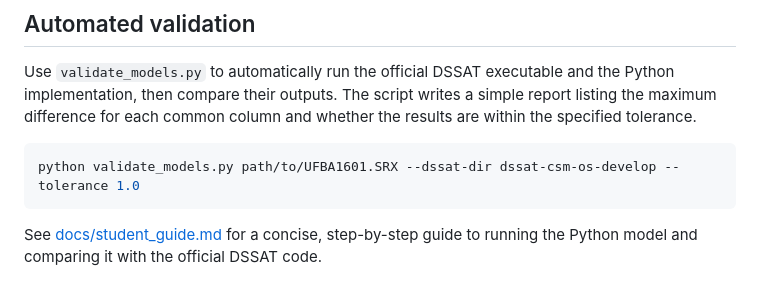
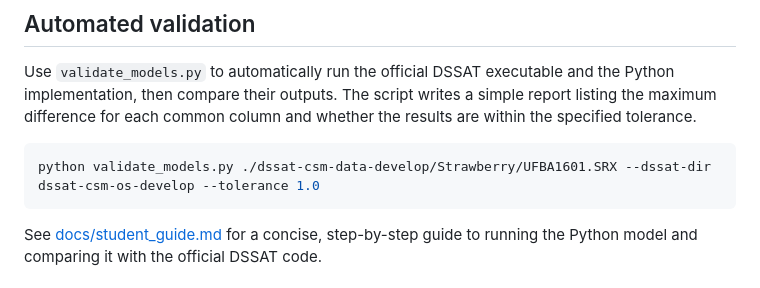
Before and after one commit to itsjameshan/CN-strawberryDSSAT, a Markdown page: README.md, the part around the change. Rendered like a GitHub page.

Commit message:
Update README.md
update run validate script.

````diff
--- a/README.md
+++ b/README.md
@@ -148,7 +148,7 @@ python compare_with_fortran.py path/to/UFBA1401.SRX --dssat-dir dssat-csm-os-dev
 Use `validate_models.py` to automatically run the official DSSAT executable and the Python implementation, then compare their outputs. The script writes a simple report listing the maximum difference for each common column and whether the results are within the specified tolerance.
 
 ```bash
-python validate_models.py path/to/UFBA1601.SRX --dssat-dir dssat-csm-os-develop --tolerance 1.0
+python validate_models.py ./dssat-csm-data-develop/Strawberry/UFBA1601.SRX --dssat-dir dssat-csm-os-develop --tolerance 1.0
 ```
 
 See [docs/student_guide.md](docs/student_guide.md) for a concise, step-by-step guide to running the Python model and comparing it with the official DSSAT code.
````
